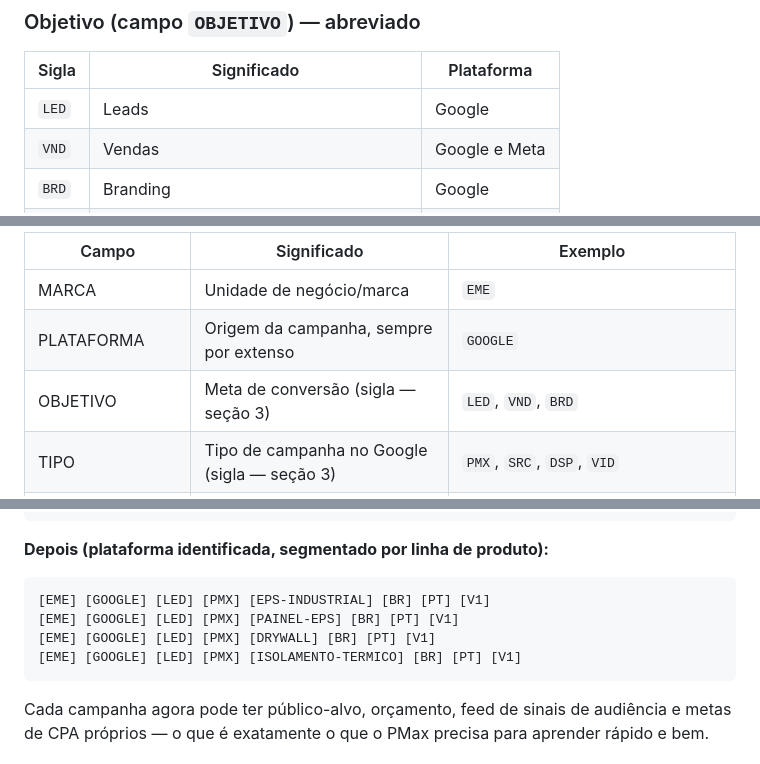
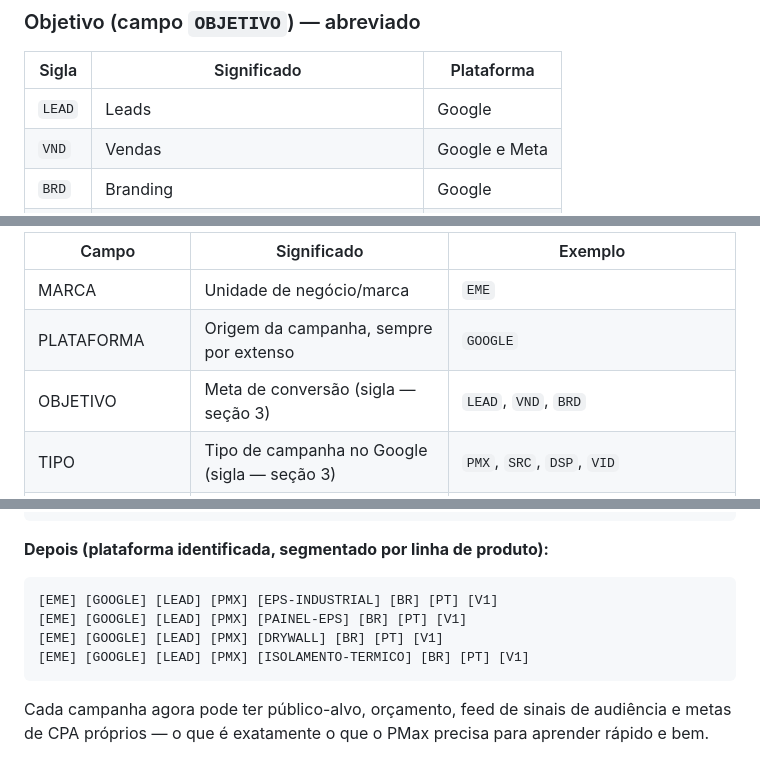
Before and after one commit to adrianosilva21665-Garland/SEO, a Markdown page: taxonomia-trafego-pago.md, 3 parts joined by grey strips. Rendered like a GitHub page.

Commit message:
Renomeia sigla de objetivo Leads de LED para LEAD
Ajuste no glossário oficial e em todos os exemplos de campanha do
Google Ads.

Co-Authored-By: Claude Sonnet 5 <noreply@anthropic.com>
Claude-Session: https://claude.ai/code/session_01Awk4kvzfnJTSbQKqmH8hfF

````diff
--- a/taxonomia-trafego-pago.md
+++ b/taxonomia-trafego-pago.md
@@ -41,7 +41,7 @@ Problemas identificados:
 
 | Sigla | Significado | Plataforma |
 |---|---|---|
-| `LED` | Leads | Google |
+| `LEAD` | Leads | Google |
 | `VND` | Vendas | Google e Meta |
 | `BRD` | Branding | Google |
 | `RCH` | Reconhecimento | Meta |
@@ -100,7 +100,7 @@ No Meta, "local de conversão" (WhatsApp, formulário, site, ligação) é escol
 |---|---|---|
 | MARCA | Unidade de negócio/marca | `EME` |
 | PLATAFORMA | Origem da campanha, sempre por extenso | `GOOGLE` |
-| OBJETIVO | Meta de conversão (sigla — seção 3) | `LED`, `VND`, `BRD` |
+| OBJETIVO | Meta de conversão (sigla — seção 3) | `LEAD`, `VND`, `BRD` |
 | TIPO | Tipo de campanha no Google (sigla — seção 3) | `PMX`, `SRC`, `DSP`, `VID` |
 | SEGMENTO-PRODUTO | Linha de produto/ICP — nunca "GERAL" | `EPS-INDUSTRIAL`, `PAINEL-EPS`, `DRYWALL`, `ISOLAMENTO-TERMICO` |
 | GEO | Escopo geográfico | `BR`, `SP`, `SUDESTE` |
@@ -114,10 +114,10 @@ No Meta, "local de conversão" (WhatsApp, formulário, site, ligação) é escol
 
 **Depois (plataforma identificada, segmentado por linha de produto):**
 ```
-[EME] [GOOGLE] [LED] [PMX] [EPS-INDUSTRIAL] [BR] [PT] [V1]
-[EME] [GOOGLE] [LED] [PMX] [PAINEL-EPS] [BR] [PT] [V1]
-[EME] [GOOGLE] [LED] [PMX] [DRYWALL] [BR] [PT] [V1]
-[EME] [GOOGLE] [LED] [PMX] [ISOLAMENTO-TERMICO] [BR] [PT] [V1]
+[EME] [GOOGLE] [LEAD] [PMX] [EPS-INDUSTRIAL] [BR] [PT] [V1]
+[EME] [GOOGLE] [LEAD] [PMX] [PAINEL-EPS] [BR] [PT] [V1]
+[EME] [GOOGLE] [LEAD] [PMX] [DRYWALL] [BR] [PT] [V1]
+[EME] [GOOGLE] [LEAD] [PMX] [ISOLAMENTO-TERMICO] [BR] [PT] [V1]
 ```
 
 Cada campanha agora pode ter público-alvo, orçamento, feed de sinais de audiência e metas de CPA próprios — o que é exatamente o que o PMax precisa para aprender rápido e bem.
````
Also changed, not shown: other parts of taxonomia-trafego-pago.md (+3 -3 lines).
